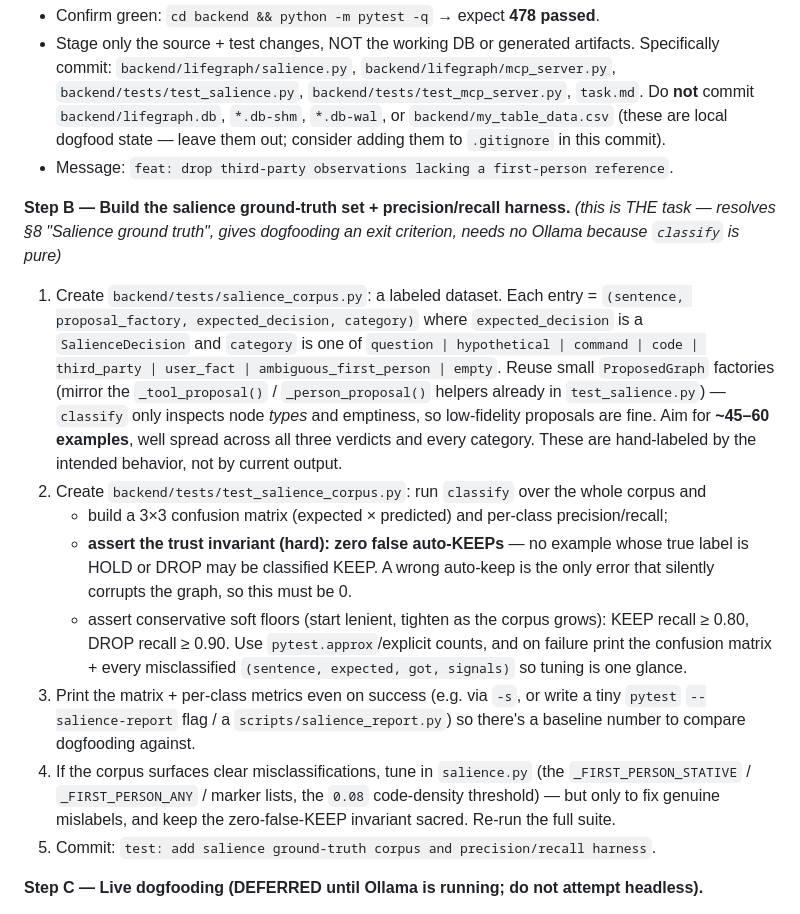
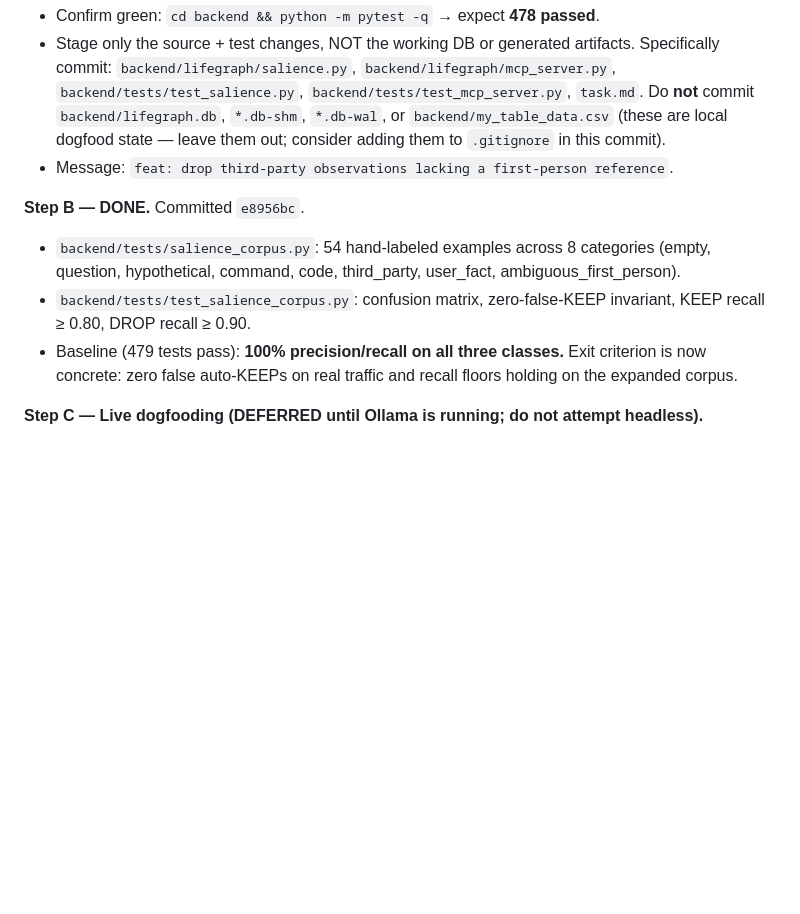
Before and after one commit to sayed-qutob-work/LifeGraph, a Markdown page: task.md, the part around the change. Drawn GitHub-style; blank space fills up the shorter version.

Commit message:
docs: mark Step B complete in task.md
Co-Authored-By: Claude Sonnet 4.6 <noreply@anthropic.com>

```diff
--- a/task.md
+++ b/task.md
@@ -121,15 +121,10 @@ Why this first: passive capture is the unlock, but without a salience gate the g
 - Stage only the source + test changes, NOT the working DB or generated artifacts. Specifically commit: `backend/lifegraph/salience.py`, `backend/lifegraph/mcp_server.py`, `backend/tests/test_salience.py`, `backend/tests/test_mcp_server.py`, `task.md`. Do **not** commit `backend/lifegraph.db`, `*.db-shm`, `*.db-wal`, or `backend/my_table_data.csv` (these are local dogfood state — leave them out; consider adding them to `.gitignore` in this commit).
 - Message: `feat: drop third-party observations lacking a first-person reference`.
 
-**Step B — Build the salience ground-truth set + precision/recall harness.** *(this is THE task — resolves §8 "Salience ground truth", gives dogfooding an exit criterion, needs no Ollama because `classify` is pure)*
-1. Create `backend/tests/salience_corpus.py`: a labeled dataset. Each entry = `(sentence, proposal_factory, expected_decision, category)` where `expected_decision` is a `SalienceDecision` and `category` is one of `question | hypothetical | command | code | third_party | user_fact | ambiguous_first_person | empty`. Reuse small `ProposedGraph` factories (mirror the `_tool_proposal()` / `_person_proposal()` helpers already in `test_salience.py`) — `classify` only inspects node *types* and emptiness, so low-fidelity proposals are fine. Aim for **~45–60 examples**, well spread across all three verdicts and every category. These are hand-labeled by the intended behavior, not by current output.
-2. Create `backend/tests/test_salience_corpus.py`: run `classify` over the whole corpus and
-   - build a 3×3 confusion matrix (expected × predicted) and per-class precision/recall;
-   - **assert the trust invariant (hard): zero false auto-KEEPs** — no example whose true label is HOLD or DROP may be classified KEEP. A wrong auto-keep is the only error that silently corrupts the graph, so this must be 0.
-   - assert conservative soft floors (start lenient, tighten as the corpus grows): KEEP recall ≥ 0.80, DROP recall ≥ 0.90. Use `pytest.approx`/explicit counts, and on failure print the confusion matrix + every misclassified `(sentence, expected, got, signals)` so tuning is one glance.
-3. Print the matrix + per-class metrics even on success (e.g. via `-s`, or write a tiny `pytest` `--salience-report` flag / a `scripts/salience_report.py`) so there's a baseline number to compare dogfooding against.
-4. If the corpus surfaces clear misclassifications, tune in `salience.py` (the `_FIRST_PERSON_STATIVE` / `_FIRST_PERSON_ANY` / marker lists, the `0.08` code-density threshold) — but only to fix genuine mislabels, and keep the zero-false-KEEP invariant sacred. Re-run the full suite.
-5. Commit: `test: add salience ground-truth corpus and precision/recall harness`.
+**Step B — DONE.** Committed `e8956bc`.
+- `backend/tests/salience_corpus.py`: 54 hand-labeled examples across 8 categories (empty, question, hypothetical, command, code, third_party, user_fact, ambiguous_first_person).
+- `backend/tests/test_salience_corpus.py`: confusion matrix, zero-false-KEEP invariant, KEEP recall ≥ 0.80, DROP recall ≥ 0.90.
+- Baseline (479 tests pass): **100% precision/recall on all three classes.** Exit criterion is now concrete: zero false auto-KEEPs on real traffic and recall floors holding on the expanded corpus.
 
 **Step C — Live dogfooding (DEFERRED until Ollama is running; do not attempt headless).**
 - Requires `ollama serve` up on `127.0.0.1:11434` with `LIFEGRAPH_MODEL` pulled. Run `python -m lifegraph.mcp_server`, push real Claude Code / Desktop sentences through `add_observation`, inspect the hold queue with `list_held`, and compare observed keep/hold/drop rates against the Step-B baseline. Feed any new misclassified real sentences back into the corpus (Step B1) — that's how the test set grows teeth.
```
